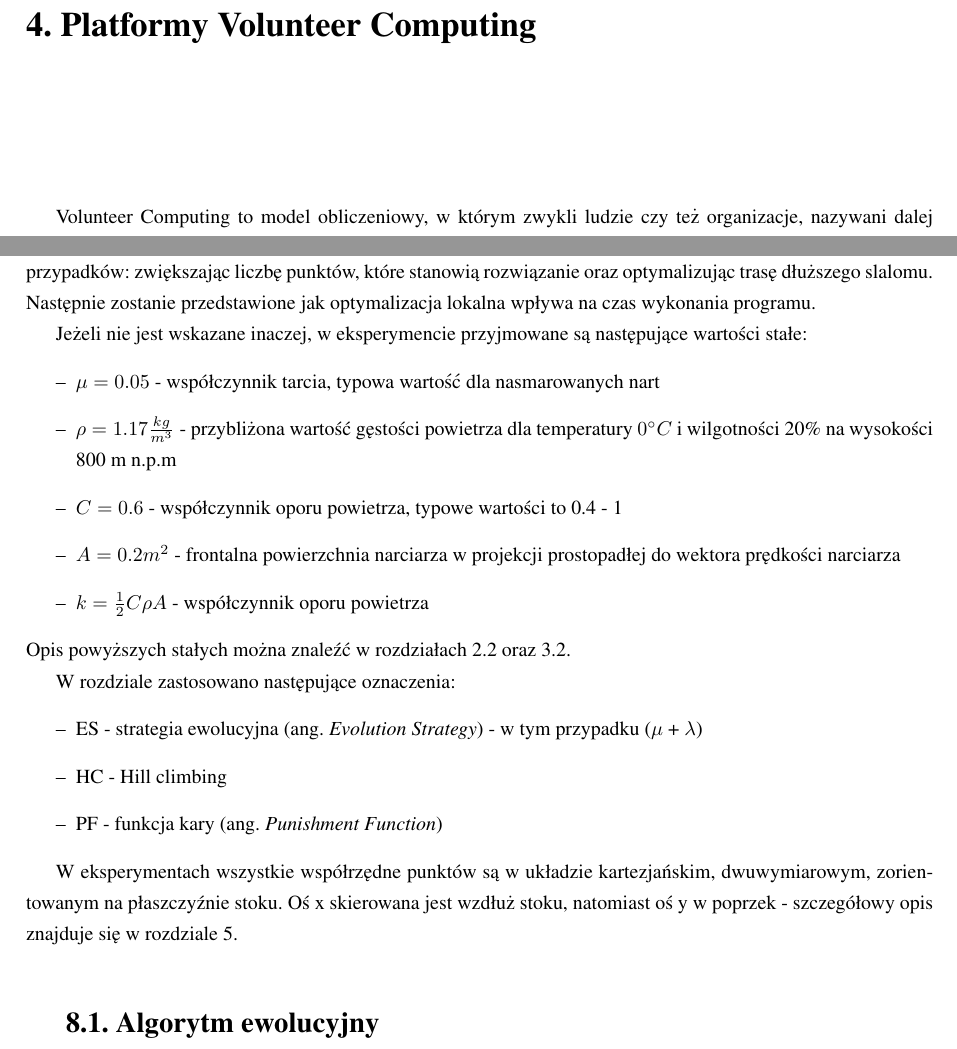
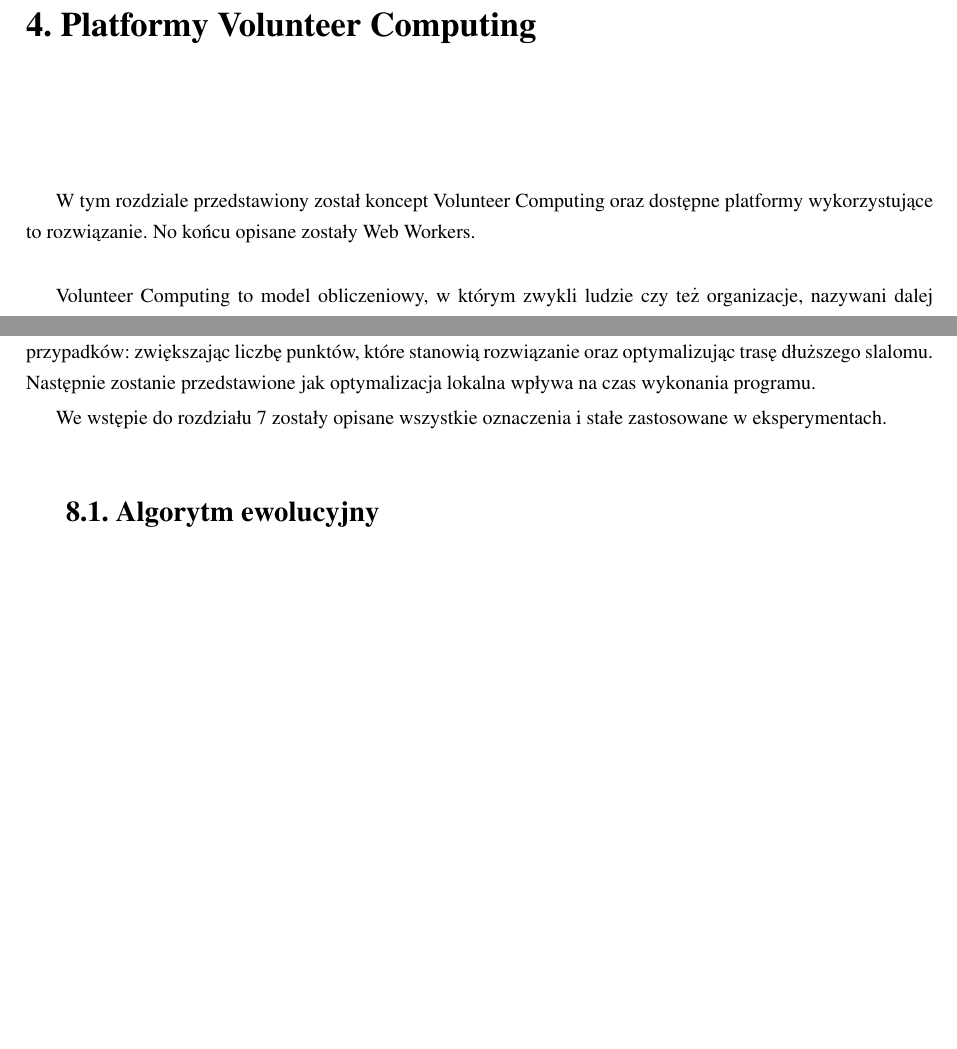
Before and after one commit to askiba/master-thesis, a LaTeX thesis (praca.tex, which reads rozdzial4.tex, rozdzial8.tex): two parts of pages 23 and 62 of 94, joined at a grey line, cut so that both start at the same text, the shorter picture padded with empty space. Compiled offline with pdfLaTeX; the source files are stored in an older character set and shown here as Unicode.

Commit message:
poprawki we wstepach po restrukturyzacji, podziekowania

```diff
--- a/praca.tex
+++ b/praca.tex
@@ -37,7 +37,7 @@
 \facultyPL{Wydział Informatyki, Elektroniki i Telekomunikacji}
 \facultyEN{Faculty of Computer Science, Electronics and Telecommunication}
 
-\acknowledgements{Serdecznie dziękuję \dots}
+\acknowledgements{Serdecznie dziękujemy opiekunowi pracy dr. Romanowi Dębskiemu, dr. Markowi Kisielowi-Dorohinickiemu oraz naszym rodzinom za okazaną pomoc i wsparcie.}
 
 
 
--- a/rozdzial4.tex
+++ b/rozdzial4.tex
@@ -1,5 +1,7 @@
 \chapter{Platformy Volunteer Computing}
 \label{cha:rozwiazania}
+
+W tym rozdziale przedstawiony został koncept Volunteer Computing oraz dostępne platformy wykorzystujące to rozwiązanie. No końcu opisane zostały Web Workers.
 
 Volunteer Computing to model obliczeniowy, w którym zwykli ludzie czy też organizacje, nazywani dalej ochotnikami, dobrowolnie udostępniają swoje zasoby obliczeniowe, by uruchamiać na nich obliczenia związane z różnorakimi projektami. Są to przeważnie projekty naukowe, których celem jest rozwiązanie problemów i zadań matematycznych czy też problemów dotykających ludzkość, lub dążących do lepszego poznania świata i wszechświata. Dzięki platformom używającym modelu Volunteer Computing, każdy człowiek może mieć wkład w rozwiązywanie tych problemów.
 
--- a/rozdzial8.tex
+++ b/rozdzial8.tex
@@ -4,25 +4,8 @@
 
 W tym rozdziale zostaną pokazane wyniki jakie zostały otrzymane jako efekt działania algorytmu ewolucyjnego w celu znalezienia optymalnej trasy przejazdu. Zostanie sprawdzone jak poszczególne parametry algorytmu wpływają na czas jego działania oraz uzyskiwane wyniki. Spróbujemy także rozwiązać problem dla trudniejszych przypadków: zwiększając liczbę punktów, które stanowią rozwiązanie oraz optymalizując trasę dłuższego slalomu. Następnie zostanie przedstawione jak optymalizacja lokalna wpływa na czas wykonania programu.
 
-Jeżeli nie jest wskazane inaczej, w eksperymencie przyjmowane są następujące wartości stałe:
-\begin{itemize}
-\item $\mu = 0.05$ - współczynnik tarcia, typowa wartość dla nasmarowanych nart
-\item $\rho = 1.17 \frac{kg}{m^3}$ - przybliżona wartość gęstości powietrza dla temperatury $0^\circ C$
-i wilgotności 20\% na wysokości 800 m n.p.m
-\item $C = 0.6$ - współczynnik oporu powietrza, typowe wartości to 0.4 - 1
-\item $A = 0.2 m^2$ - frontalna powierzchnia narciarza w projekcji prostopadłej do wektora prędkości narciarza
-\item $k = \frac{1}{2}C \rho A$ - współczynnik oporu powietrza
-\end{itemize}
-Opis powyższych stałych można znaleźć w rozdziałach \ref{sec:fizycznyModel} oraz \ref{sec:ewolucyjny}.
+We wstępie do rozdziału \ref{cha:wynikiWeryfikacji} zostały opisane wszystkie oznaczenia i stałe zastosowane w eksperymentach.
 
-W rozdziale zastosowano następujące oznaczenia:
-\begin{itemize}
-\item ES - strategia ewolucyjna (ang. \textit{Evolution Strategy}) - w tym przypadku ($\mu$ + $\lambda$)
-\item HC - Hill climbing
-\item PF - funkcja kary (ang. \textit{Punishment Function})
-\end{itemize}
-
-W eksperymentach wszystkie współrzędne punktów są w układzie kartezjańskim, dwuwymiarowym, zorientowanym na płaszczyźnie stoku. Oś x skierowana jest wzdłuż stoku, natomiast oś y w poprzek - szczegółowy opis znajduje się w rozdziale \ref{cha:rozwiazanie}.
 %---------------------------------------------------------------------------
 
 \section{Algorytm ewolucyjny}
```
Also changed, not shown: rozdzial1.tex (+1 -1 lines), rozdzial3.tex (+2 -1 lines), rozdzial7.tex (+1 -0 lines).
